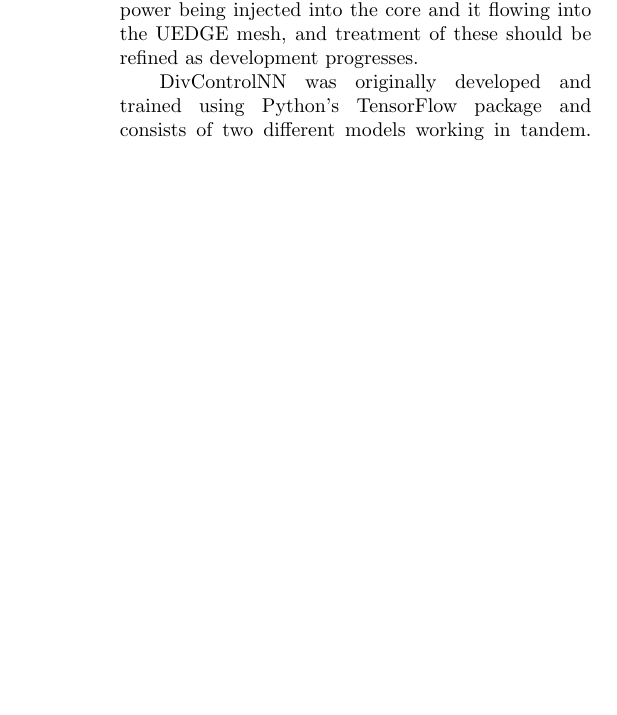
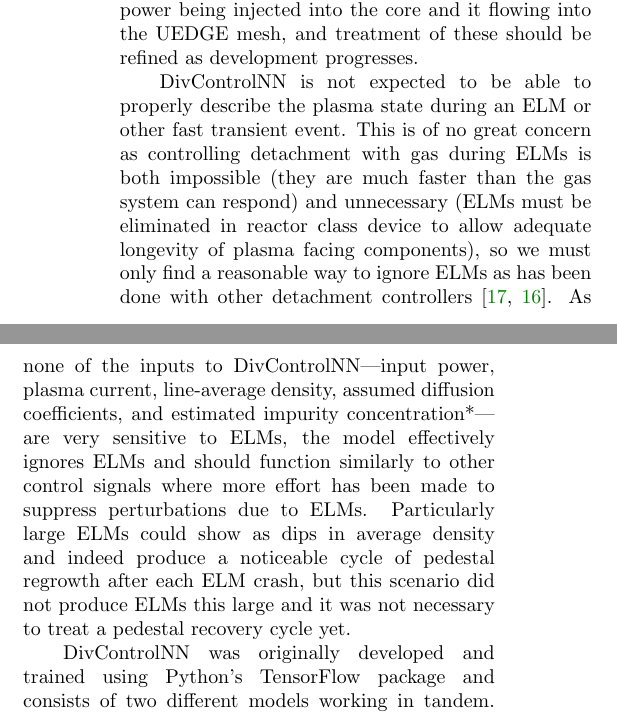
Before and after one commit to anchal-physics/KSTAR2024DetachCtrl, a LaTeX paper (main.tex, which reads sections/control_variables.tex): part of one column of page 5 of 18 before the commit and two parts of the columns of page 5 of 18 after it, the two joined at a grey line, cut so that both start at the same text, the shorter picture padded with empty space. Compiled offline with pdfLaTeX.

Commit message:
Add paragraph about ELMs vs divcontrolnn

```diff
--- a/sections/control_variables.tex
+++ b/sections/control_variables.tex
@@ -56,6 +56,14 @@ For a 30~m connection length that might be reasonably found in the near SOL of K
 This is twice as fast as the DivControlNN computation time, so modeling the SOL as steady state is not a significant source of error.
 There could be issues with the part of the UEDGE model that is within the separatrix, and with properly accounting time between power being injected into the core and it flowing into the UEDGE mesh, and treatment of these should be refined as development progresses.
 
+DivControlNN is not expected to be able to properly describe the plasma state during an ELM or other fast transient event.
+This is of no great concern as controlling detachment with gas during ELMs is both impossible (they are much faster than the gas system can respond) and unnecessary (ELMs must be eliminated in reactor class device to allow adequate longevity of plasma facing components), so we must only find a reasonable way to ignore ELMs as has been done with other detachment controllers \cite{Eldon_2017_NF,Eldon_2021_NME}.
+As none of the inputs to DivControlNN---input power, plasma current, line-average density, assumed diffusion coefficients, and estimated impurity concentration*---are very sensitive to ELMs, the model effectively ignores ELMs and should function similarly to other control signals where more effort has been made to suppress perturbations due to ELMs.
+Particularly large ELMs could show as dips in average density and indeed produce a noticeable cycle of pedestal regrowth after each ELM crash, but this scenario did not produce ELMs this large and it was not necessary to treat a pedestal recovery cycle yet.
+%However, other divertor diagnostics that have been used as the basis for detachment control like Thomson scattering \cite{eldon_2017_nf} and Langmuir probes \cite{eldon_2021_nme} also suffer from inability to return useful control signals during ELMs.
+%The problem is solved by identifying and removing samples that occur during ELMs (in the case of diagnostics like Thomson scattering that return infrequent samples with short averaging windows) or lowpass filtering the signals to minimize the perturbation due to ELMs (can be viable for diagnostics that return frequent samples; in the case of foil bolometers \cite{eldon_2019_nme}, the filtering happens in the sensor itself due to its response time being slow relative to ELMs).
+
+
 DivControlNN was originally developed and trained using Python's TensorFlow package and consists of two different models working in tandem.
 The first is a multi-modal $\beta$-variational autoencoder \cite{Higgins_2017_ICLR} model to compress various quantities of interest coming from synthetic diagnostics on a 2D UEDGE database into a latent space representation.
 The second stage is a multi-layer perceptron (MLP) model that maps the inputs of the 2D UEDGE simulations (which also form the inputs to the overall surrogate model).
```
